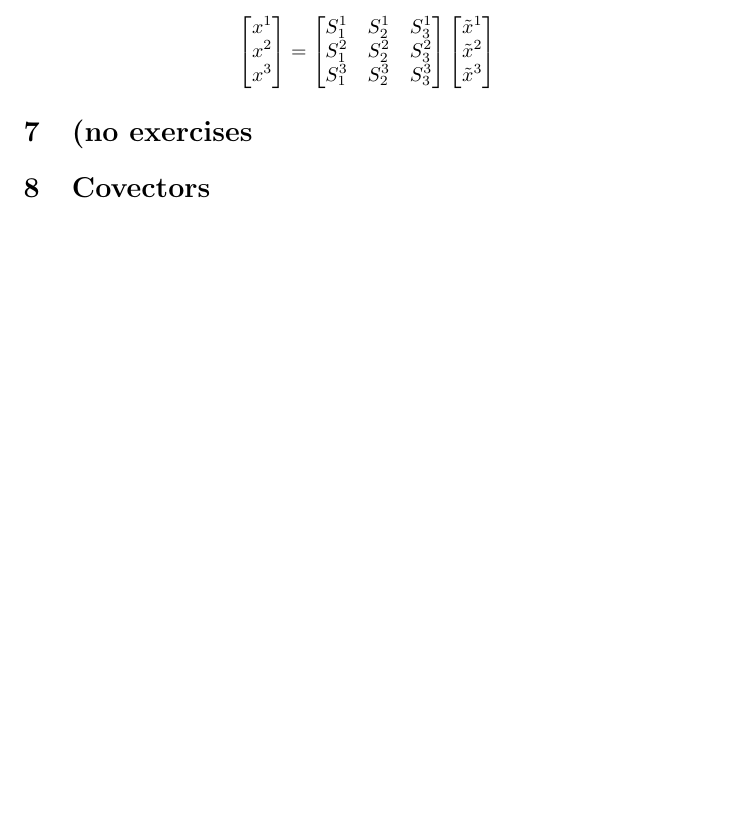
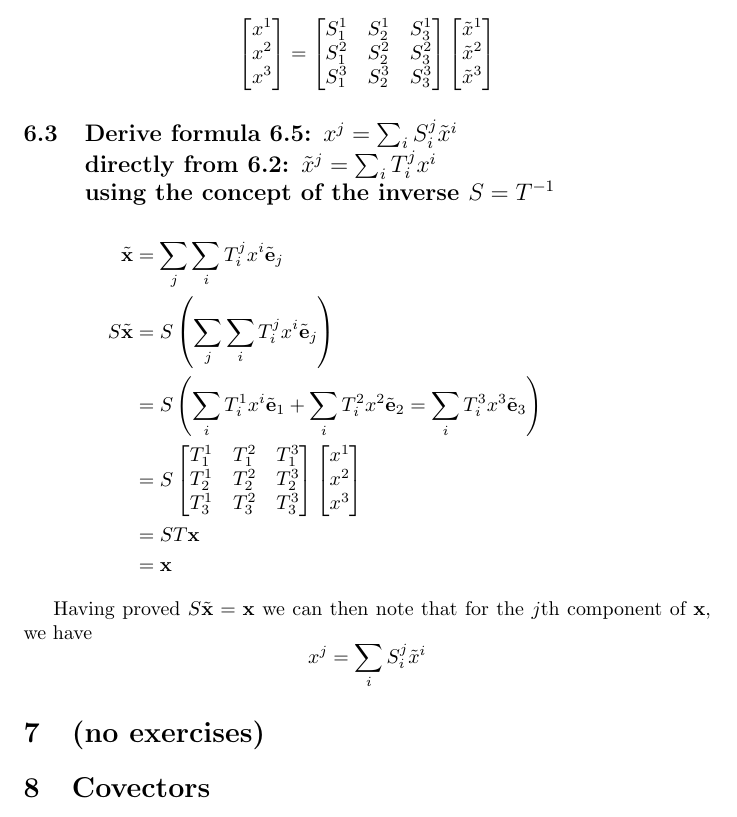
Before and after one commit to benjaminb/rapinovTensors, a LaTeX problem sheet (Rapinov exercises.tex): part of page 7 of 7, cut so that both start at the same text, the shorter picture padded with empty space. Compiled offline with pdfLaTeX.

Commit message:
finishes ch 6

```diff
--- a/Rapinov exercises.tex
+++ b/Rapinov exercises.tex
@@ -217,7 +217,28 @@ $$\begin{bmatrix}
 \end{bmatrix}
 $$
 
-\section{(no exercises}
+\subsection{Derive formula 6.5: $x^j = \sum_i S^j_i \tilde{x}^i$ \\directly from 6.2: $\tilde{x}^j = \sum_i T^j_i x^i$
+\\using the concept of the inverse $S = T^{-1}$}
+
+\begin{align*}
+	\tilde{\mathbf{x}} &= \sum_j \sum_i T^j_i x^i \tilde{\mathbf{e}}_j &\\
+	S\tilde{\mathbf{x}} &= S\left(\sum_j \sum_i T^j_i x^i \tilde{\mathbf{e}}_j\right) &\\
+	&= S\left(\sum_i T^1_ix^i\tilde{\mathbf{e}}_1 + \sum_i T^2_i x^2 \tilde{\mathbf{e}}_2 = \sum_i T^3_i x^3 \tilde{\mathbf{e}}_3\right) &\\
+	&=S\begin{bmatrix}
+		T^1_1 & T^2_1 & T^3_1 \\
+		T^1_2 & T^2_2 & T^3_2 \\
+		T^1_3 & T^2_3 & T^3_3
+	\end{bmatrix}
+	\begin{bmatrix}
+		x^1 \\ x^2 \\ x^3
+	\end{bmatrix} &\\
+	&=ST\mathbf{x} &\\
+	&=\mathbf{x}
+\end{align*}
+
+Having proved $S\tilde{\mathbf{x}} = \mathbf{x}$ we can then note that for the $j$th component of $\mathbf{x}$, we have
+$$x^j = \sum_i S^j_i \tilde{x}^i$$
+\section{(no exercises)}
 \section{Covectors}
 
 \subsection{Use the concept of inverse matrix $T = S^{-1}$ to derive formula 8.2 from 8.1}
```
Also changed, not shown: Rapinov exercises.pdf.
